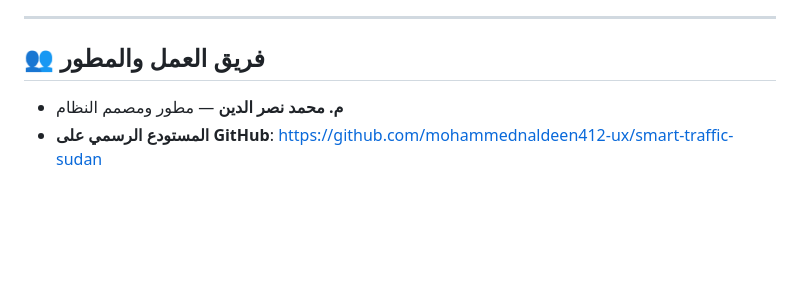
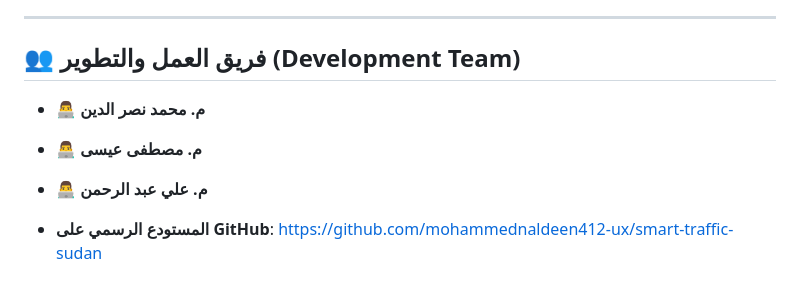
Before and after one commit to mohammednaldeen412-ux/smart-traffic-sudan, a Markdown page: README.md, the part around the change. GitHub-like rendering; blank space fills up the shorter version.

Commit message:
Docs: Update development team members in README

```diff
--- a/README.md
+++ b/README.md
@@ -104,6 +104,9 @@ npm run dev
 
 ---
 
-## 👥 فريق العمل والمطور
-* **م. محمد نصر الدين** — مطور ومصمم النظام
+## 👥 فريق العمل والتطوير (Development Team)
+* 👨‍💻 **م. محمد نصر الدين**
+* 👨‍💻 **م. مصطفى عيسى**
+* 👨‍💻 **م. علي عبد الرحمن**
+
 * **المستودع الرسمي على GitHub**: [https://github.com/mohammednaldeen412-ux/smart-traffic-sudan](https://github.com/mohammednaldeen412-ux/smart-traffic-sudan)
```
